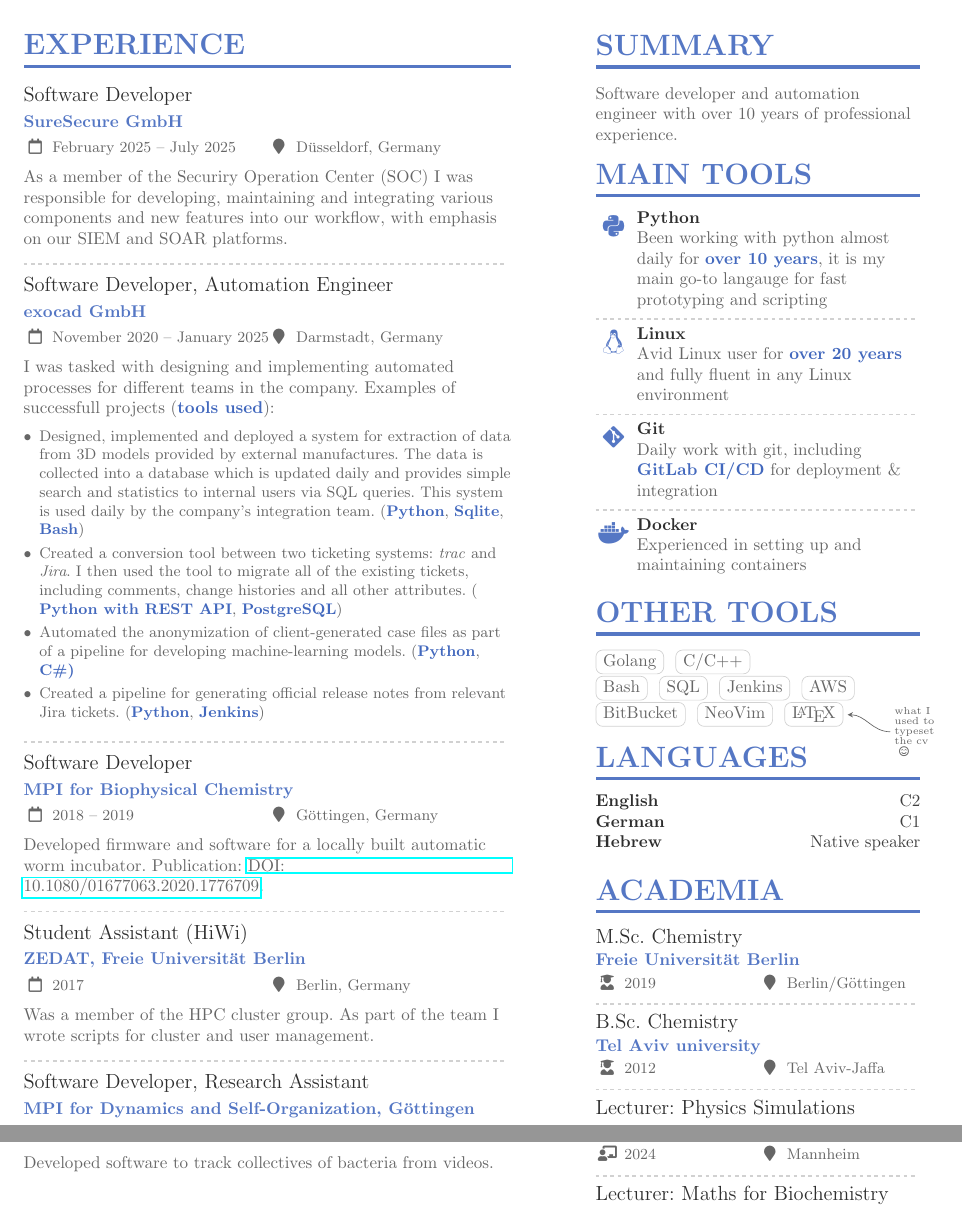
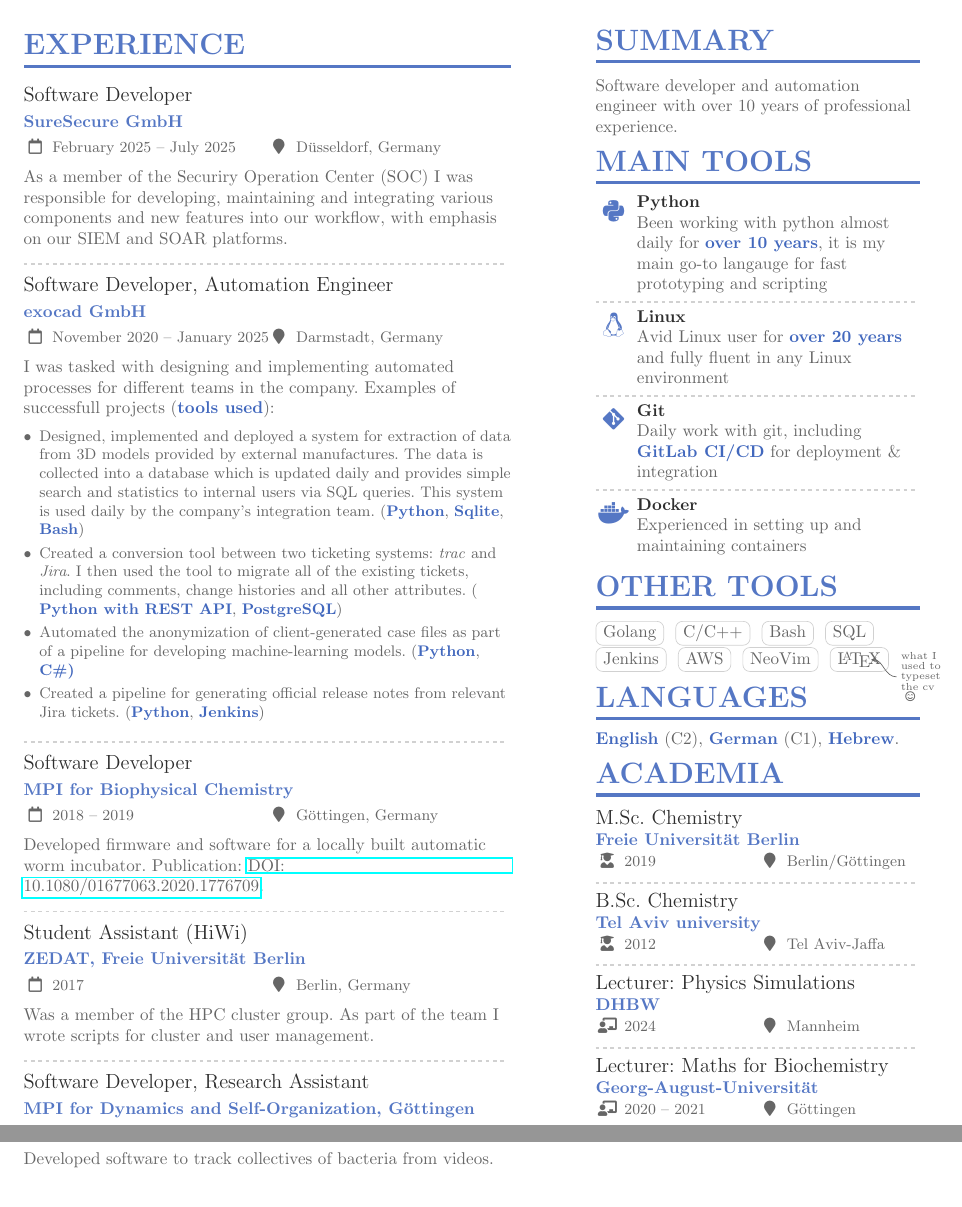
Before and after one commit to pelegs/cv, a LaTeX CV (pelegs.tex): two parts of pages 1 and 2 of 2, joined at a grey line, cut so that both start at the same text. Compiled offline with pdfLaTeX; a LaTeX package or settings file that is missing is left out.

Commit message:
Streamlined right side

```diff
--- a/pelegs.tex
+++ b/pelegs.tex
@@ -181,7 +181,7 @@
 
 	\cvsection{\multilang{Main Tools}{Tools}}
 
-	\cvachievement{\faPython}{Python}{\multilang{Been working with python almost daily for \emph{over 10 years}, it is my main go-to langauge for fast prototyping and scripting}{Ich arbeite seit über 10 Jahren fast täglich mit Python als meine Hauptsprache für schnelles Prototyping und Scripting}}
+	\cvachievement{\faPython}{Python}{\multilang{Been working with python almost daily for \emph{over 10 years}, it is my main go-to langauge for fast prototyping and scripting}{Ich arbeite seit über 10 Jahren fast täglich mit Python als meine go-to sprache}}
 
 	\divider
 
@@ -197,18 +197,21 @@
 
 	\cvsection{\multilang{Other Tools}{Weitere Tools}}
 	\cvtag{Golang}
-	\cvtag{C/C++}\\
+	\cvtag{C/C++}
 	\cvtag{Bash}
 	\cvtag{SQL}
 	\cvtag{Jenkins}
 	\cvtag{AWS}
-	\cvtag{BitBucket}
+	% \cvtag{BitBucket}
 	\cvtag{NeoVim}
 	\cvtag{\LaTeX\tikzmark{ltx}}
-	\begin{tikzpicture}[remember picture, overlay]
-		\fontsize{6}{6}\selectfont{}
-		\draw[stealth-] ($(pic cs:ltx) + (7pt,2.5pt)$) to [out=0, in=180] ++(25pt,-10pt) node [right, text width=1.15cm] {\multilang{what I used to typeset the cv}{Der CV wurde damit gesetzt} \faIcon[regular]{smile-beam}};
-	\end{tikzpicture}
+	{
+		\hypersetup{hidelinks}
+		\begin{tikzpicture}[remember picture, overlay]
+			\fontsize{6}{6}\selectfont{}
+			\draw[stealth-] ($(pic cs:ltx) + (-6pt,2.5pt)$) to [out=0, in=180] ++(15pt,-10pt) node [right, text width=1.15cm] {\href{https://github.com/pelegs/cv}{\multilang{what I used to typeset the cv}{CV wurde damit gesetzt}} \faIcon[regular]{smile-beam}};
+		\end{tikzpicture}
+	}
 
 	% \divider\smallskip
 
@@ -216,9 +219,10 @@
 	\vspace{0.25em}
 	\begingroup
 	\setlength{\parskip}{-0.5em}
-	\langskill{\multilang{English}{Englisch}}{C2}
-	\langskill{\multilang{German}{Deutsch}}{C1}
-	\langskill{\multilang{Hebrew}{Hebräisch}}{\multilang{Native speaker}{Muttersprache}}
+	% \langskill{\multilang{English}{Englisch}}{C2}
+	% \langskill{\multilang{German}{Deutsch}}{C1}
+	% \langskill{\multilang{Hebrew}{Hebräisch}}{\multilang{Native speaker}{Muttersprache}}
+	\emph{\multilang{English}{Englisch}} (C2),\ \emph{\multilang{German}{Deutsch}} (C1),\ \emph{\multilang{Hebrew}{Hebräisch}}.
 	\endgroup
 
 	\cvsection{Academia}
```
